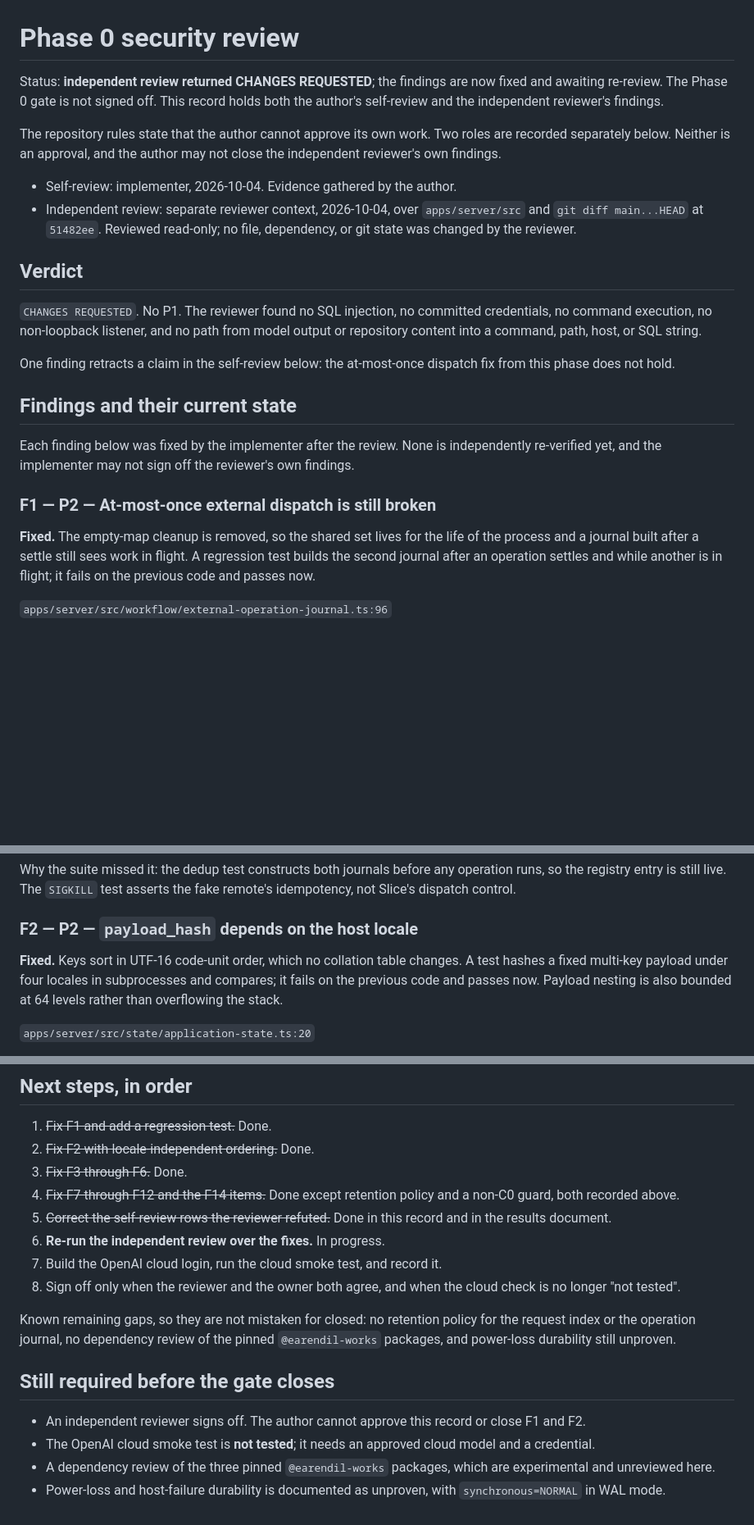
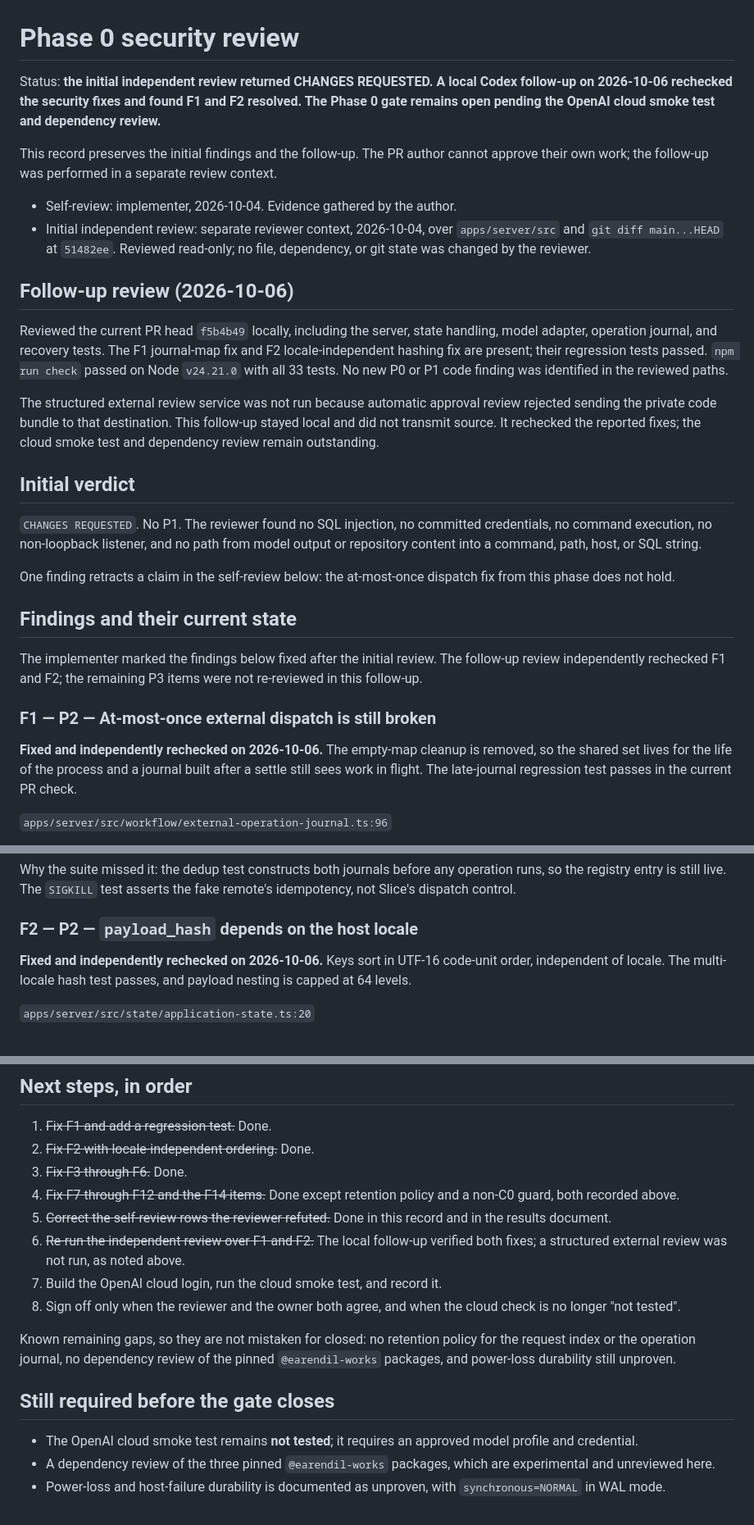
Before and after one commit to GordonCopestake/Slice, a Markdown page: docs/phase0-security-review.md, 3 parts joined by grey strips. Shown at 82% size. GitHub-like rendering; blank space fills up the shorter version.

Commit message:
docs: record Phase 0 review and verification

```diff
--- a/docs/phase0-security-review.md
+++ b/docs/phase0-security-review.md
@@ -1,16 +1,20 @@
 # Phase 0 security review
 
-Status: **independent review returned CHANGES REQUESTED**; the findings are now fixed and awaiting re-review. The Phase 0
-gate is not signed off. This record holds both the author's self-review and the independent reviewer's findings.
+Status: **the initial independent review returned CHANGES REQUESTED. A local Codex follow-up on 2026-10-06 rechecked the security fixes and found F1 and F2 resolved. The Phase 0 gate remains open pending the OpenAI cloud smoke test and dependency review.**
 
-The repository rules state that the author cannot approve its own work. Two roles are recorded separately below.
-Neither is an approval, and the author may not close the independent reviewer's own findings.
+This record preserves the initial findings and the follow-up. The PR author cannot approve their own work; the follow-up was performed in a separate review context.
 
 - Self-review: implementer, 2026-10-04. Evidence gathered by the author.
-- Independent review: separate reviewer context, 2026-10-04, over `apps/server/src` and `git diff main...HEAD` at
+- Initial independent review: separate reviewer context, 2026-10-04, over `apps/server/src` and `git diff main...HEAD` at
   `51482ee`. Reviewed read-only; no file, dependency, or git state was changed by the reviewer.
 
-## Verdict
+## Follow-up review (2026-10-06)
+
+Reviewed the current PR head `f5b4b49` locally, including the server, state handling, model adapter, operation journal, and recovery tests. The F1 journal-map fix and F2 locale-independent hashing fix are present; their regression tests passed. `npm run check` passed on Node `v24.21.0` with all 33 tests. No new P0 or P1 code finding was identified in the reviewed paths.
+
+The structured external review service was not run because automatic approval review rejected sending the private code bundle to that destination. This follow-up stayed local and did not transmit source. It rechecked the reported fixes; the cloud smoke test and dependency review remain outstanding.
+
+## Initial verdict
 
 `CHANGES REQUESTED`. No P1. The reviewer found no SQL injection, no committed credentials, no command execution, no
 non-loopback listener, and no path from model output or repository content into a command, path, host, or SQL string.
@@ -19,14 +23,11 @@ One finding retracts a claim in the self-review below: the at-most-once dispatch
 
 ## Findings and their current state
 
-Each finding below was fixed by the implementer after the review. None is independently re-verified yet, and the
-implementer may not sign off the reviewer's own findings.
+The implementer marked the findings below fixed after the initial review. The follow-up review independently rechecked F1 and F2; the remaining P3 items were not re-reviewed in this follow-up.
 
 ### F1 — P2 — At-most-once external dispatch is still broken
 
-**Fixed.** The empty-map cleanup is removed, so the shared set lives for the life of the process and a journal built
-after a settle still sees work in flight. A regression test builds the second journal after an operation settles and
-while another is in flight; it fails on the previous code and passes now.
+**Fixed and independently rechecked on 2026-10-06.** The empty-map cleanup is removed, so the shared set lives for the life of the process and a journal built after a settle still sees work in flight. The late-journal regression test passes in the current PR check.
 
 `apps/server/src/workflow/external-operation-journal.ts:96`
 
@@ -45,9 +46,7 @@ still live. The `SIGKILL` test asserts the fake remote's idempotency, not Slice'
 
 ### F2 — P2 — `payload_hash` depends on the host locale
 
-**Fixed.** Keys sort in UTF-16 code-unit order, which no collation table changes. A test hashes a fixed multi-key
-payload under four locales in subprocesses and compares; it fails on the previous code and passes now. Payload nesting
-is also bounded at 64 levels rather than overflowing the stack.
+**Fixed and independently rechecked on 2026-10-06.** Keys sort in UTF-16 code-unit order, independent of locale. The multi-locale hash test passes, and payload nesting is capped at 64 levels.
 
 `apps/server/src/state/application-state.ts:20`
 
@@ -203,7 +202,7 @@ unmodified.
 3. ~~Fix F3 through F6.~~ Done.
 4. ~~Fix F7 through F12 and the F14 items.~~ Done except retention policy and a non-C0 guard, both recorded above.
 5. ~~Correct the self-review rows the reviewer refuted.~~ Done in this record and in the results document.
-6. **Re-run the independent review over the fixes.** In progress.
+6. ~~Re-run the independent review over F1 and F2.~~ The local follow-up verified both fixes; a structured external review was not run, as noted above.
 7. Build the OpenAI cloud login, run the cloud smoke test, and record it.
 8. Sign off only when the reviewer and the owner both agree, and when the cloud check is no longer "not tested".
 
@@ -212,7 +211,6 @@ journal, no dependency review of the pinned `@earendil-works` packages, and powe
 
 ## Still required before the gate closes
 
-- An independent reviewer signs off. The author cannot approve this record or close F1 and F2.
-- The OpenAI cloud smoke test is **not tested**; it needs an approved cloud model and a credential.
+- The OpenAI cloud smoke test remains **not tested**; it requires an approved model profile and credential.
 - A dependency review of the three pinned `@earendil-works` packages, which are experimental and unreviewed here.
 - Power-loss and host-failure durability is documented as unproven, with `synchronous=NORMAL` in WAL mode.
```
Also changed, not shown: docs/phase0-results.md (+4 -3 lines).
